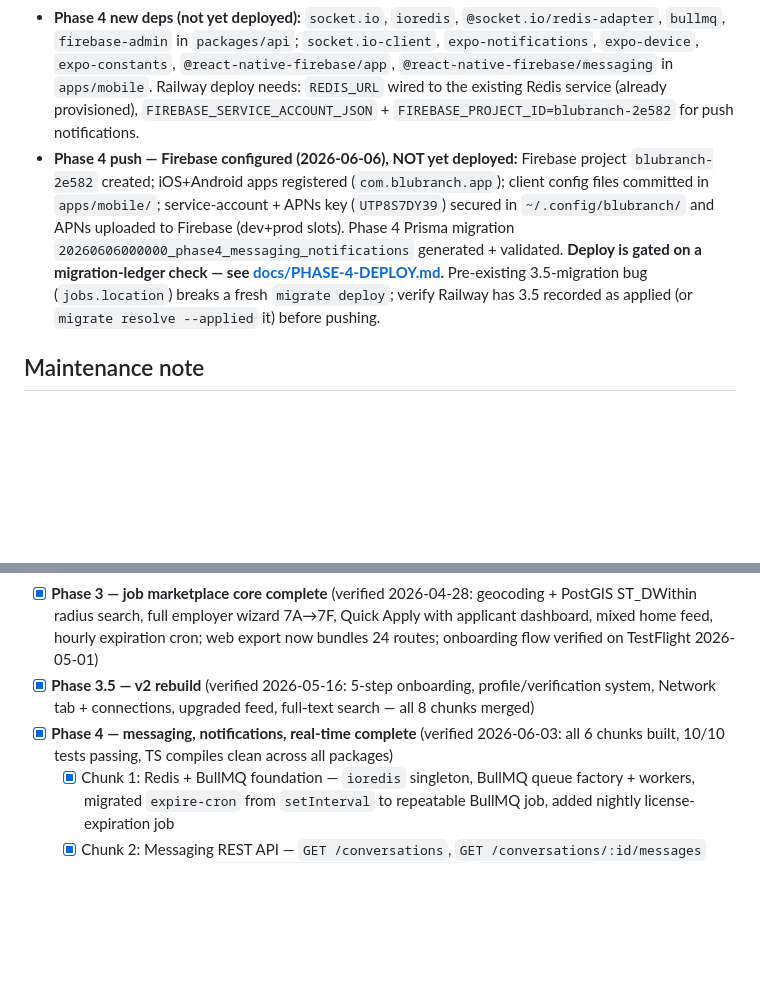
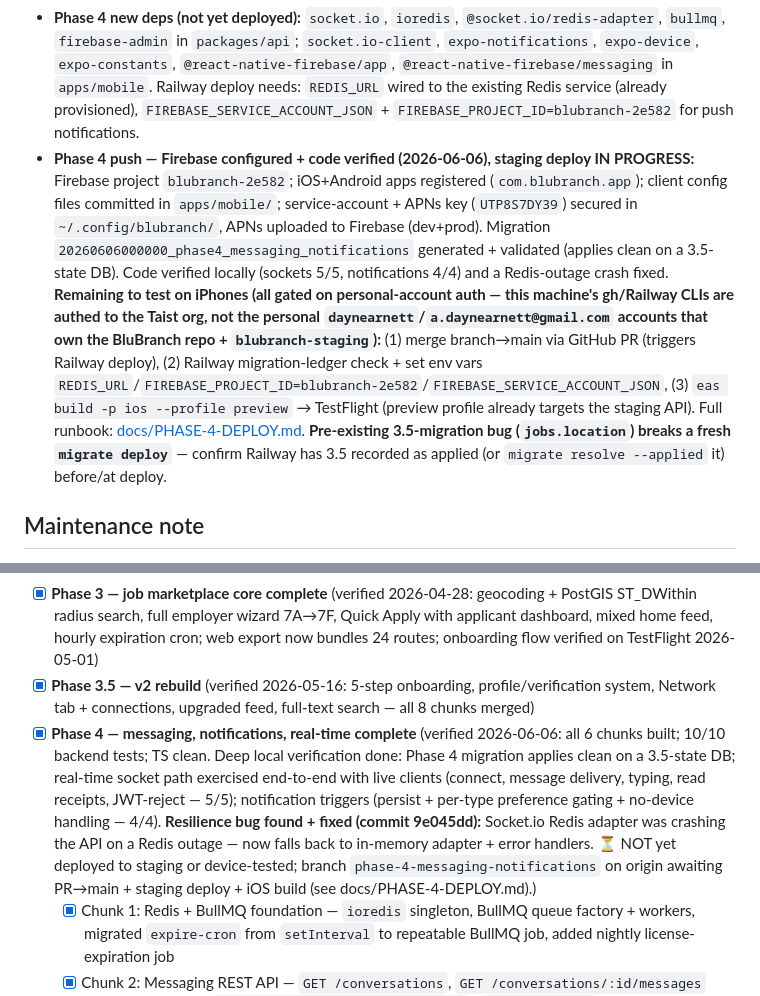
Before and after one commit to daynearnett/blubranch-mono, a Markdown page: CLAUDE.md, 2 parts joined by grey strips. Rendered like a GitHub page; blank space fills up the shorter version.

Commit message:
docs(phase4): record verification results + staging-deploy state
- Phase 4 verified locally (sockets 5/5, notifications 4/4, migration on
  3.5-state DB); Redis-outage crash fixed (9e045dd)
- Note staging deploy is gated on personal-account auth (gh/Railway CLIs
  here are authed to the Taist org, not daynearnett/personal)
- Pointer to docs/PHASE-4-DEPLOY.md runbook

Co-Authored-By: Claude Opus 4.8 <noreply@anthropic.com>

```diff
--- a/CLAUDE.md
+++ b/CLAUDE.md
@@ -29,7 +29,7 @@ BluBranch is a two-sided professional networking and job marketplace platform bu
 - **Deferred TODO:** full Postgres password rotation. Public Networking is off (closed ~80–90% of risk), but the actual DB password is still the one that was visible in chat. Multi-step procedure (`ALTER USER` + Edit `POSTGRES_PASSWORD` + verify API reconnects) — do when nothing else is in flight; budget ~15–20 min.
 - **Deferred TODO:** custom domain for production (`api.blubranch.com`). Eas.json `production` profile already references it; just needs DNS + Railway custom-domain setup mirroring what was done for staging.
 - **Phase 4 new deps (not yet deployed):** `socket.io`, `ioredis`, `@socket.io/redis-adapter`, `bullmq`, `firebase-admin` in `packages/api`; `socket.io-client`, `expo-notifications`, `expo-device`, `expo-constants`, `@react-native-firebase/app`, `@react-native-firebase/messaging` in `apps/mobile`. Railway deploy needs: `REDIS_URL` wired to the existing Redis service (already provisioned), `FIREBASE_SERVICE_ACCOUNT_JSON` + `FIREBASE_PROJECT_ID=blubranch-2e582` for push notifications.
-- **Phase 4 push — Firebase configured (2026-06-06), NOT yet deployed:** Firebase project `blubranch-2e582` created; iOS+Android apps registered (`com.blubranch.app`); client config files committed in `apps/mobile/`; service-account + APNs key (`UTP8S7DY39`) secured in `~/.config/blubranch/` and APNs uploaded to Firebase (dev+prod slots). Phase 4 Prisma migration `20260606000000_phase4_messaging_notifications` generated + validated. **Deploy is gated on a migration-ledger check — see [docs/PHASE-4-DEPLOY.md](./docs/PHASE-4-DEPLOY.md).** Pre-existing 3.5-migration bug (`jobs.location`) breaks a fresh `migrate deploy`; verify Railway has 3.5 recorded as applied (or `migrate resolve --applied` it) before pushing.
+- **Phase 4 push — Firebase configured + code verified (2026-06-06), staging deploy IN PROGRESS:** Firebase project `blubranch-2e582`; iOS+Android apps registered (`com.blubranch.app`); client config files committed in `apps/mobile/`; service-account + APNs key (`UTP8S7DY39`) secured in `~/.config/blubranch/`, APNs uploaded to Firebase (dev+prod). Migration `20260606000000_phase4_messaging_notifications` generated + validated (applies clean on a 3.5-state DB). Code verified locally (sockets 5/5, notifications 4/4) and a Redis-outage crash fixed. **Remaining to test on iPhones (all gated on personal-account auth — this machine's gh/Railway CLIs are authed to the Taist org, not the personal `daynearnett`/`a.daynearnett@gmail.com` accounts that own the BluBranch repo + `blubranch-staging`):** (1) merge branch→main via GitHub PR (triggers Railway deploy), (2) Railway migration-ledger check + set env vars `REDIS_URL`/`FIREBASE_PROJECT_ID=blubranch-2e582`/`FIREBASE_SERVICE_ACCOUNT_JSON`, (3) `eas build -p ios --profile preview` → TestFlight (preview profile already targets the staging API). Full runbook: [docs/PHASE-4-DEPLOY.md](./docs/PHASE-4-DEPLOY.md). **Pre-existing 3.5-migration bug (`jobs.location`) breaks a fresh `migrate deploy`** — confirm Railway has 3.5 recorded as applied (or `migrate resolve --applied` it) before/at deploy.
 
 ## Maintenance note
 
@@ -173,7 +173,7 @@ The mockups use a dark navy / orange / white palette. Colors are not finalized b
 - [x] **Phase 2 — responsive layout system complete** (verified 2026-04-28: useLayout + ResponsiveTabBar, mobile bottom-tabs vs tablet/desktop sidebar; expo web export produces 14 static routes)
 - [x] **Phase 3 — job marketplace core complete** (verified 2026-04-28: geocoding + PostGIS ST_DWithin radius search, full employer wizard 7A→7F, Quick Apply with applicant dashboard, mixed home feed, hourly expiration cron; web export now bundles 24 routes; onboarding flow verified on TestFlight 2026-05-01)
 - [x] **Phase 3.5 — v2 rebuild** (verified 2026-05-16: 5-step onboarding, profile/verification system, Network tab + connections, upgraded feed, full-text search — all 8 chunks merged)
-- [x] **Phase 4 — messaging, notifications, real-time complete** (verified 2026-06-03: all 6 chunks built, 10/10 tests passing, TS compiles clean across all packages)
+- [x] **Phase 4 — messaging, notifications, real-time complete** (verified 2026-06-06: all 6 chunks built; 10/10 backend tests; TS clean. Deep local verification done: Phase 4 migration applies clean on a 3.5-state DB; real-time socket path exercised end-to-end with live clients (connect, message delivery, typing, read receipts, JWT-reject — 5/5); notification triggers (persist + per-type preference gating + no-device handling — 4/4). **Resilience bug found + fixed (commit 9e045dd):** Socket.io Redis adapter was crashing the API on a Redis outage — now falls back to in-memory adapter + error handlers. ⏳ NOT yet deployed to staging or device-tested; branch `phase-4-messaging-notifications` on origin awaiting PR→main + staging deploy + iOS build (see docs/PHASE-4-DEPLOY.md).)
   - [x] Chunk 1: Redis + BullMQ foundation — `ioredis` singleton, BullMQ queue factory + workers, migrated `expire-cron` from `setInterval` to repeatable BullMQ job, added nightly license-expiration job
   - [x] Chunk 2: Messaging REST API — `GET /conversations`, `GET /conversations/:id/messages` (cursor pagination), `POST /conversations/:id/messages`, `POST /messages` (start convo by recipientId), `PUT /conversations/:id/read`, `GET /messages/unread-count`; 50/day non-connection send limit via Redis (fail-open on Redis down); Zod schemas in `@blubranch/shared`
   - [x] Chunk 3: Socket.io real-time — JWT auth handshake, Redis adapter for horizontal scaling, `message:new` / `message:read` events, `typing:start` / `typing:stop` relay with 10s auto-clear, online presence via Redis sorted set + heartbeat; wired to Fastify's HTTP server
```
